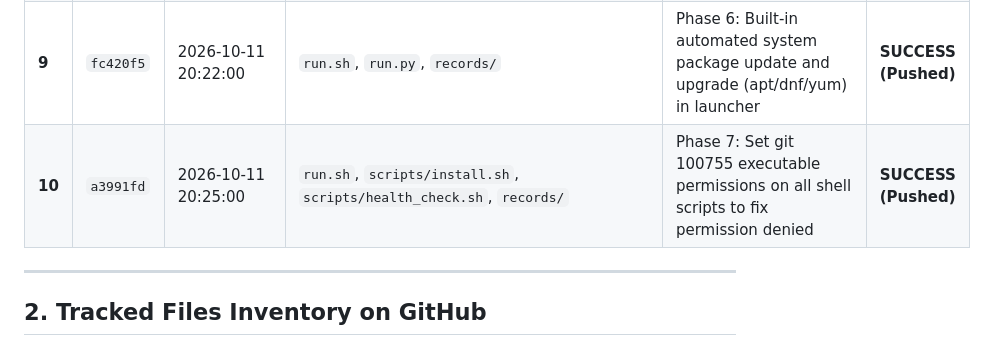
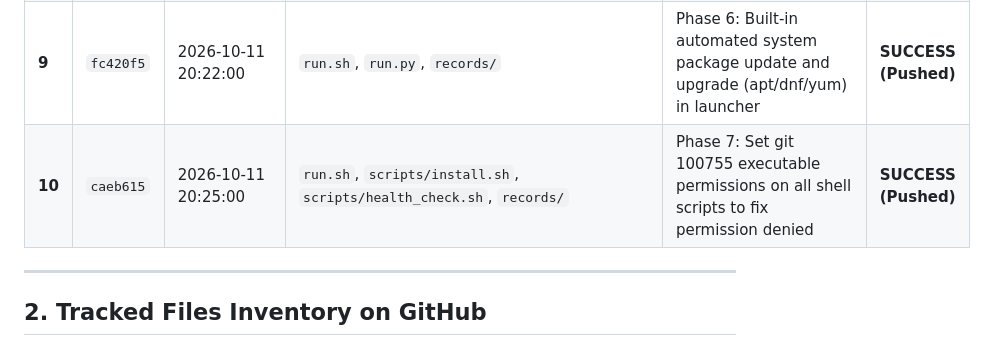
Before and after one commit to kundudiya303-dk/scanet, a Markdown page: records/GITHUB_UPLOAD_TRACKER.md, the part around the change. Drawn GitHub-style.

Commit message:
Finalize commit 10 tracker hash

```diff
--- a/records/GITHUB_UPLOAD_TRACKER.md
+++ b/records/GITHUB_UPLOAD_TRACKER.md
@@ -19,7 +19,7 @@ This document tracks all files, folders, commit hashes, and timestamps pushed to
 | **7** | `b421f29` | 2026-10-11 20:05:00 | `run.py`, `run.sh`, `run.bat`, `frontend/assets/css/main.css`, `frontend/assets/js/pages/dashboard.js`, `jobs.js`, `results.js`, `system.js`, `targets.js`, `tests/run_tests.py`, test suite fixes, `records/` | Phase 4: Universal one-command launchers (run.py/run.sh/run.bat), vibrant colorful cyberpunk UI overhaul, 24/24 unit test suite | **SUCCESS (Pushed)** |
 | **8** | `50eac5f` | 2026-10-11 20:15:00 | `run.sh`, `run.py`, `README.md`, `docs/AWS_EC2_DEPLOYMENT.md`, `records/` | Phase 5: Direct HTTP access over EC2 Public IP on custom/default port (no domain/HTTPS needed) | **SUCCESS (Pushed)** |
 | **9** | `fc420f5` | 2026-10-11 20:22:00 | `run.sh`, `run.py`, `records/` | Phase 6: Built-in automated system package update and upgrade (apt/dnf/yum) in launcher | **SUCCESS (Pushed)** |
-| **10** | `a3991fd` | 2026-10-11 20:25:00 | `run.sh`, `scripts/install.sh`, `scripts/health_check.sh`, `records/` | Phase 7: Set git 100755 executable permissions on all shell scripts to fix permission denied | **SUCCESS (Pushed)** |
+| **10** | `caeb615` | 2026-10-11 20:25:00 | `run.sh`, `scripts/install.sh`, `scripts/health_check.sh`, `records/` | Phase 7: Set git 100755 executable permissions on all shell scripts to fix permission denied | **SUCCESS (Pushed)** |
 
 ---
 
```
